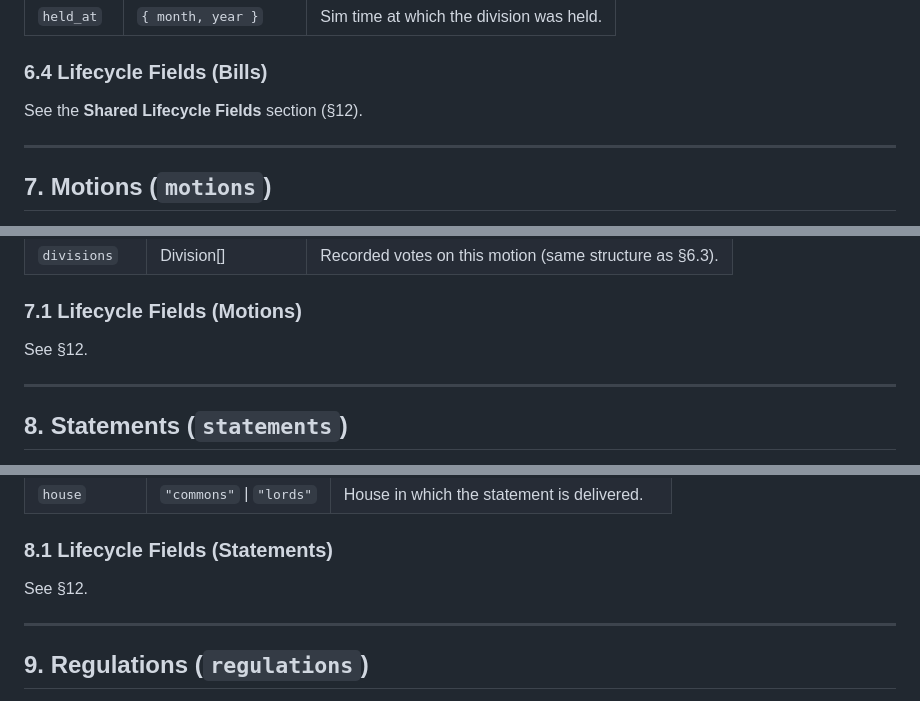
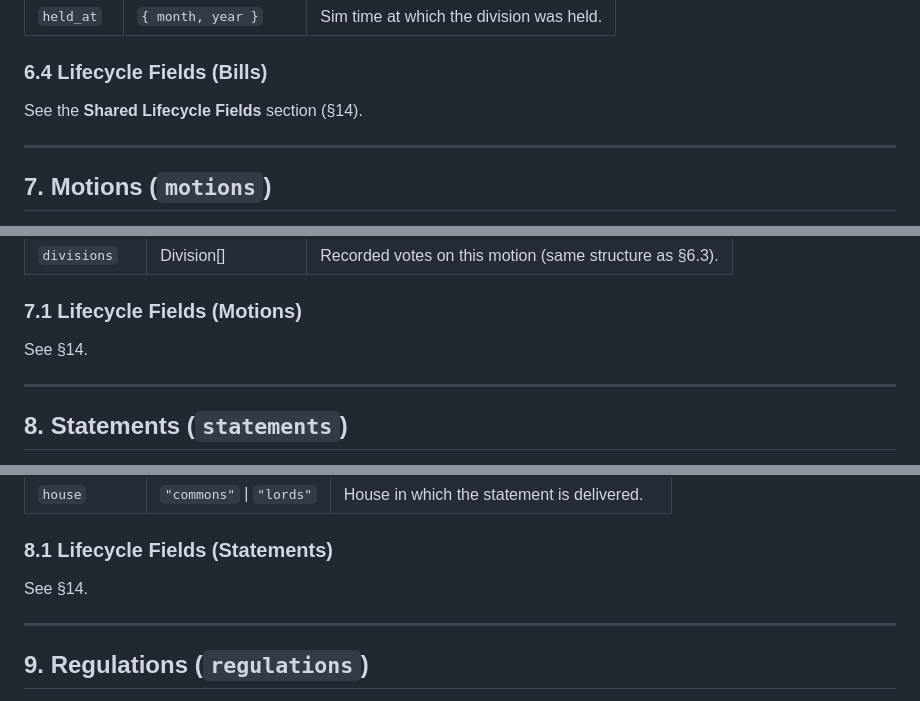
Before and after one commit to DaleW82003/rulebritannia-app, a Markdown page: server/contracts/state.schema.md, 3 parts joined by grey strips. GitHub-like rendering.

```diff
--- a/server/contracts/state.schema.md
+++ b/server/contracts/state.schema.md
@@ -196,7 +196,7 @@ Legislative items progressing through Parliament.
 
 ### 6.4 Lifecycle Fields (Bills)
 
-See the **Shared Lifecycle Fields** section (§12).
+See the **Shared Lifecycle Fields** section (§14).
 
 ---
 
@@ -217,7 +217,7 @@ House motions (including Early Day Motions).
 
 ### 7.1 Lifecycle Fields (Motions)
 
-See §12.
+See §14.
 
 ---
 
@@ -236,7 +236,7 @@ Ministerial statements delivered to the House.
 
 ### 8.1 Lifecycle Fields (Statements)
 
-See §12.
+See §14.
 
 ---
 
```
Also changed, not shown: other parts of server/contracts/state.schema.md (+5 -5 lines).
